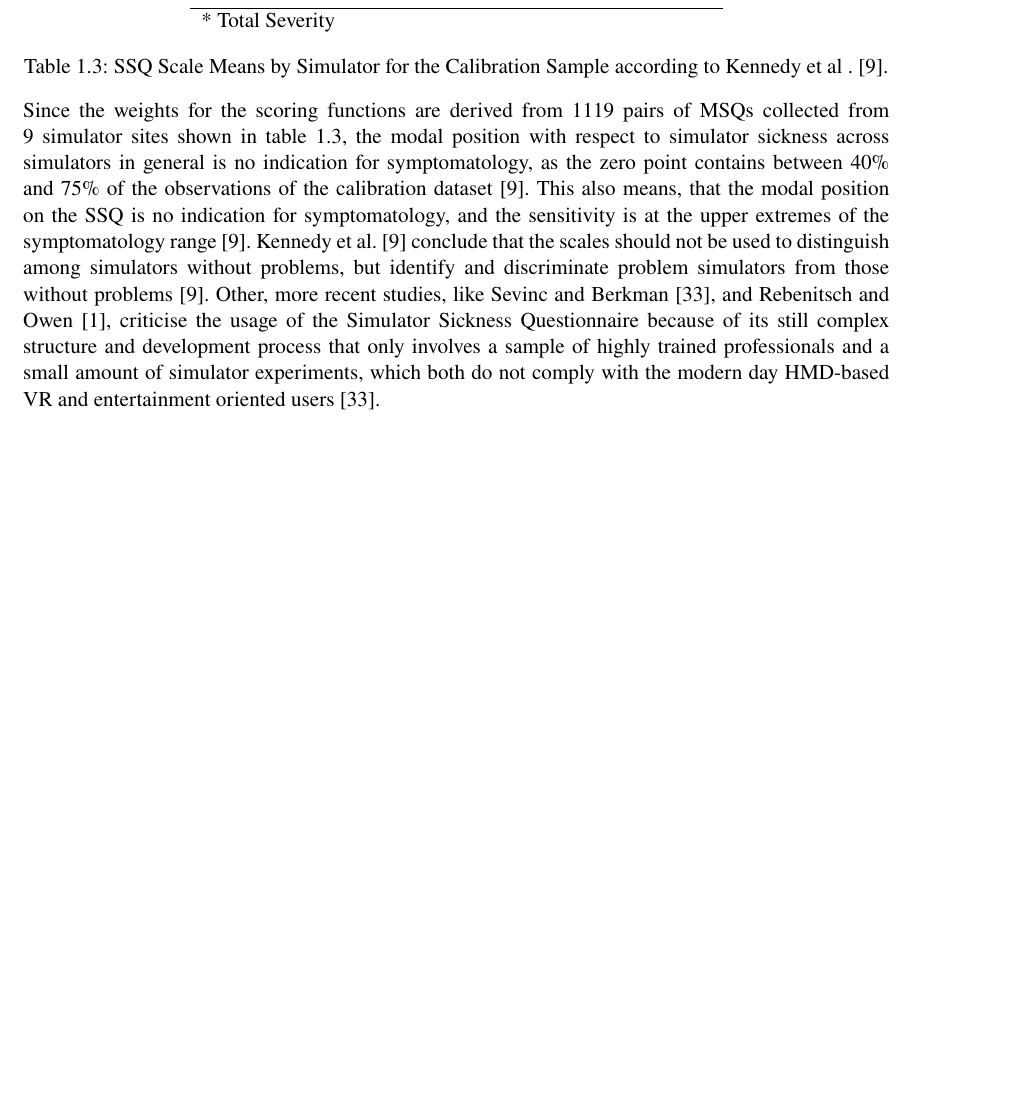
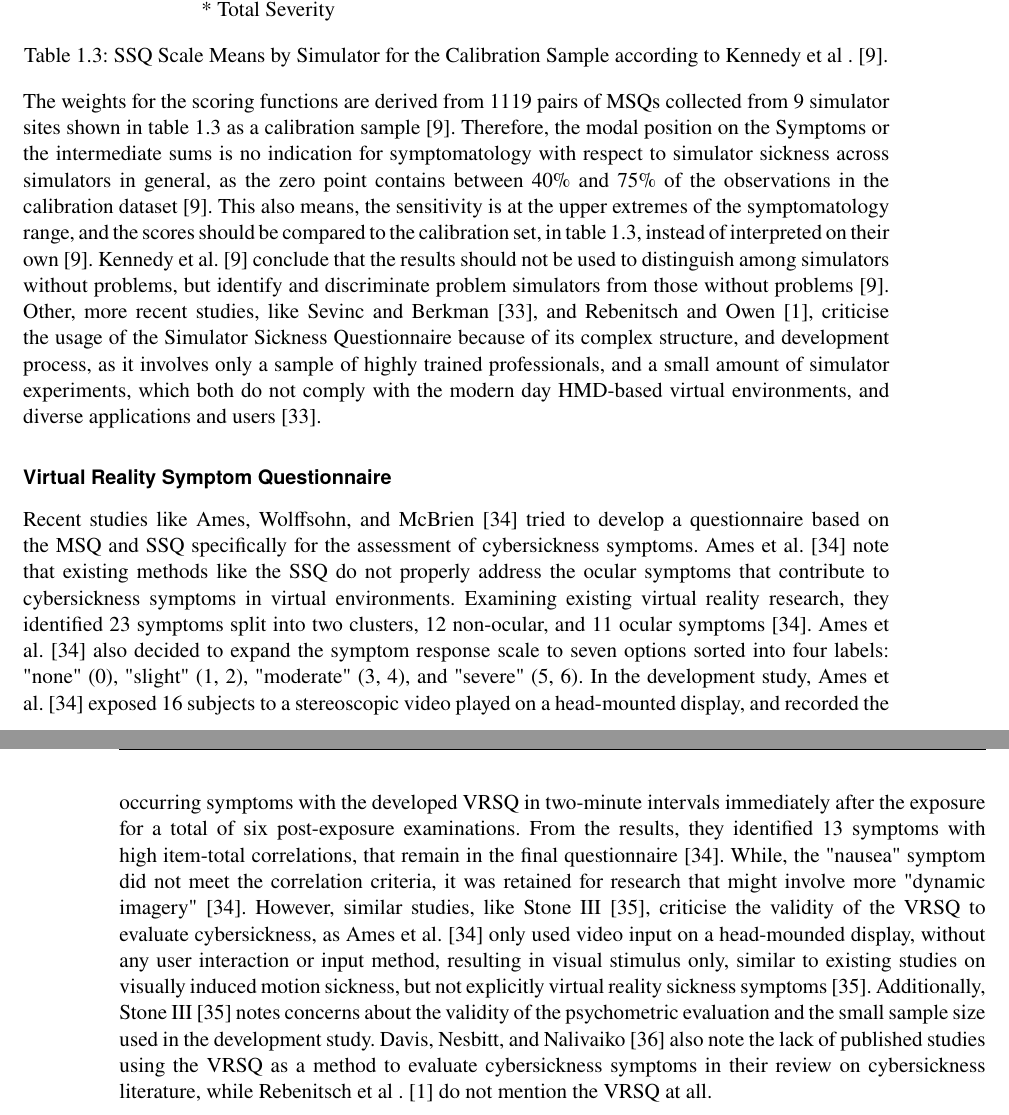
Before and after one commit to NXXR/Master-Thesis, a LaTeX thesis (Thesis/src/main.tex, which reads Thesis/src/content/related_work/related_work.tex): part of page 15 of 21 before the commit and two parts of pages 15 and 16 of 22 after it, the two joined at a grey line, cut so that both start at the same text, the shorter picture padded with empty space. Compiled offline with pdfLaTeX.

Commit message:
added VRSQ Subchapter

```diff
--- a/Thesis/src/content/related_work/related_work.tex
+++ b/Thesis/src/content/related_work/related_work.tex
@@ -354,15 +354,45 @@ cybersickness symptoms in virtual environments, that Kennedy et al.~\cite{Kenned
     .~\cite{Kennedy1993}.}
     \label{tab:ssq-calibration}
 \end{center}
-Since the weights for the scoring functions are derived from 1119 pairs of MSQs collected from 9 simulator sites
-shown in table~\ref{tab:ssq-calibration}, the modal position with respect to simulator sickness across simulators in
-general is no indication for symptomatology, as the zero point contains between 40\% and 75\% of the observations of
-the calibration dataset~\cite{Kennedy1993}.
-This also means, that the modal position on the SSQ is no indication for symptomatology, and the sensitivity is at
-the upper extremes of the symptomatology range~\cite{Kennedy1993}.
-Kennedy et al.~\cite{Kennedy1993} conclude that the scales should not be used to distinguish among simulators without
+The weights for the scoring functions are derived from 1119 pairs of MSQs collected from 9 simulator sites
+shown in table~\ref{tab:ssq-calibration} as a calibration sample~\cite{Kennedy1993}.
+Therefore, the modal position on the Symptoms or the intermediate sums is no indication for symptomatology with
+respect to simulator sickness across simulators in general, as the zero point contains between 40\% and 75\% of the
+observations in the calibration dataset~\cite{Kennedy1993}.
+This also means, the sensitivity is at the upper extremes of the symptomatology range, and the scores should be
+compared to the calibration set, in table~\ref{tab:ssq-calibration}, instead of
+interpreted on their own~\cite{Kennedy1993}.
+Kennedy et al.~\cite{Kennedy1993} conclude that the results should not be used to distinguish among simulators without
 problems, but identify and discriminate problem simulators from those without problems~\cite{Kennedy1993}.
 Other, more recent studies, like Sevinc and Berkman~\cite{Sevinc2020}, and Rebenitsch and Owen~\cite{Rebenitsch2016},
-criticise the usage of the Simulator Sickness Questionnaire because of its still complex structure and development
-process that only involves a sample of highly trained professionals and a small amount of simulator experiments,
-which both do not comply with the modern day HMD-based VR and entertainment oriented users~\cite{Sevinc2020}.
+criticise the usage of the Simulator Sickness Questionnaire because of its complex structure, and development
+process, as it involves only a sample of highly trained professionals, and a small amount of simulator experiments,
+which both do not comply with the modern day HMD-based virtual environments, and diverse applications
+and users~\cite{Sevinc2020}.
+
+\subsubsection{Virtual Reality Symptom Questionnaire}
+
+Recent studies like Ames, Wolffsohn, and McBrien~\cite{Ames2005} tried to develop a questionnaire based on the MSQ
+and SSQ specifically for the assessment of cybersickness symptoms.
+Ames et al.~\cite{Ames2005} note that existing methods like the SSQ do not properly address the ocular symptoms that
+contribute to cybersickness symptoms in virtual environments.
+Examining existing virtual reality research, they identified 23 symptoms split into two clusters, 12 non-ocular, and
+11 ocular symptoms~\cite{Ames2005}.
+Ames et al.~\cite{Ames2005} also decided to expand the symptom response scale to seven options sorted into four
+labels: "none" (0), "slight" (1, 2), "moderate" (3, 4), and "severe" (5, 6).
+In the development study, Ames et al.~\cite{Ames2005} exposed 16 subjects to a stereoscopic video played on a
+head-mounted display, and recorded the occurring symptoms with the developed VRSQ in two-minute
+intervals immediately after the exposure for a total of six post-exposure examinations.
+From the results, they identified 13 symptoms with high item-total correlations, that remain in the final
+questionnaire~\cite{Ames2005}.
+While, the "nausea" symptom did not meet the correlation criteria, it was retained for research that might involve
+more "dynamic imagery"~\cite{Ames2005}.
+However, similar studies, like Stone III~\cite{Stone2017}, criticise the validity of the VRSQ to evaluate
+cybersickness, as Ames et al.~\cite{Ames2005} only used video input on a head-mounded display, without any user
+interaction or input method, resulting in visual stimulus only, similar to existing studies on visually induced motion
+sickness, but not explicitly virtual reality sickness symptoms~\cite{Stone2017}.
+Additionally, Stone III~\cite{Stone2017} notes concerns about the validity of the psychometric evaluation and the
+small sample size used in the development study.
+Davis, Nesbitt, and Nalivaiko~\cite{Davis2014} also note the lack of published studies using the VRSQ as a method to
+evaluate cybersickness symptoms in their review on cybersickness literature, while Rebenitsch et al
+.~\cite{Rebenitsch2016} do not mention the VRSQ at all.
```
Also changed, not shown: Thesis/src/content/related_work/notes.md (+22 -2 lines), Thesis/src/main.bib (+36 -1 lines), Thesis/src/main.pdf, Thesis/src/content/related_work/related_work.tex (24 more changed lines).
